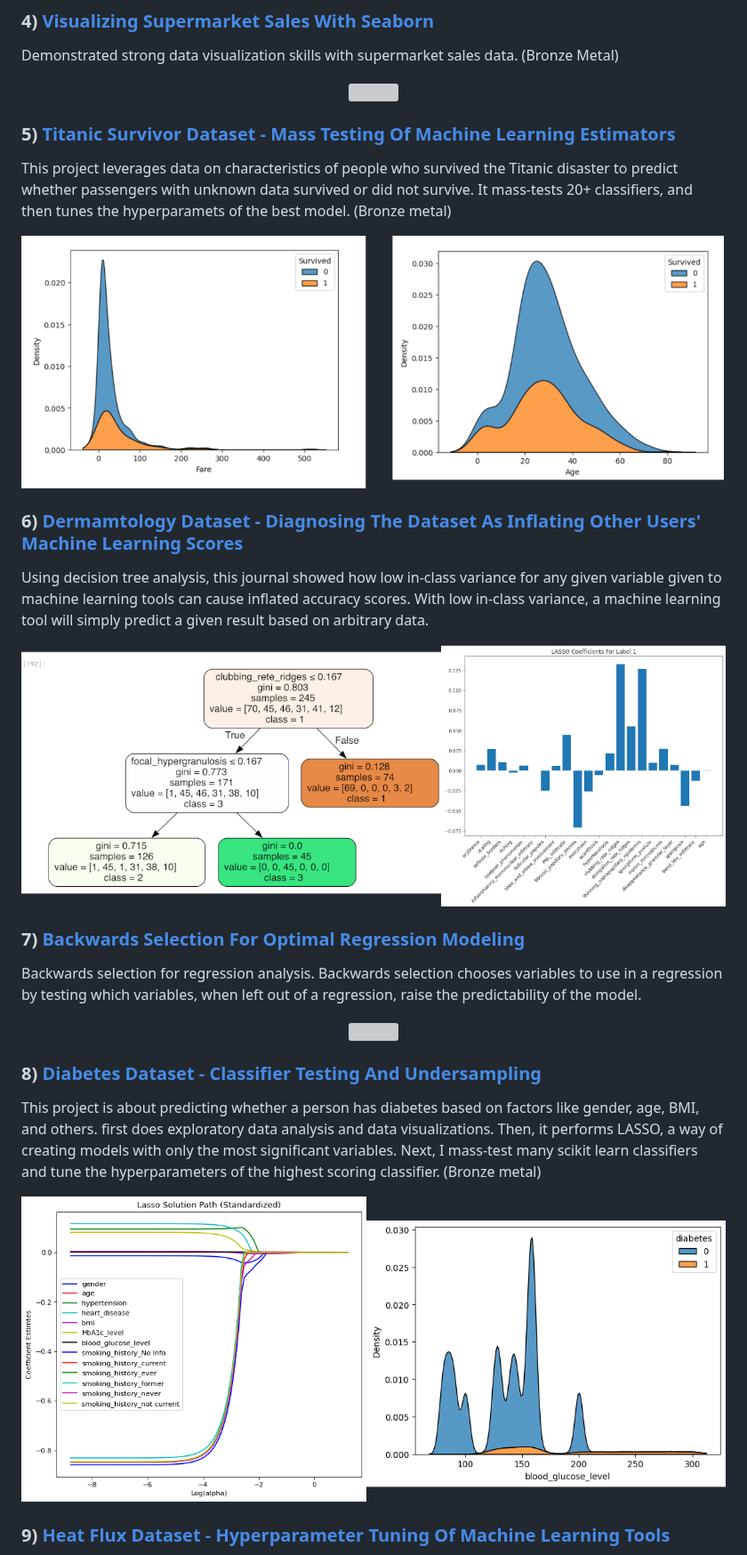
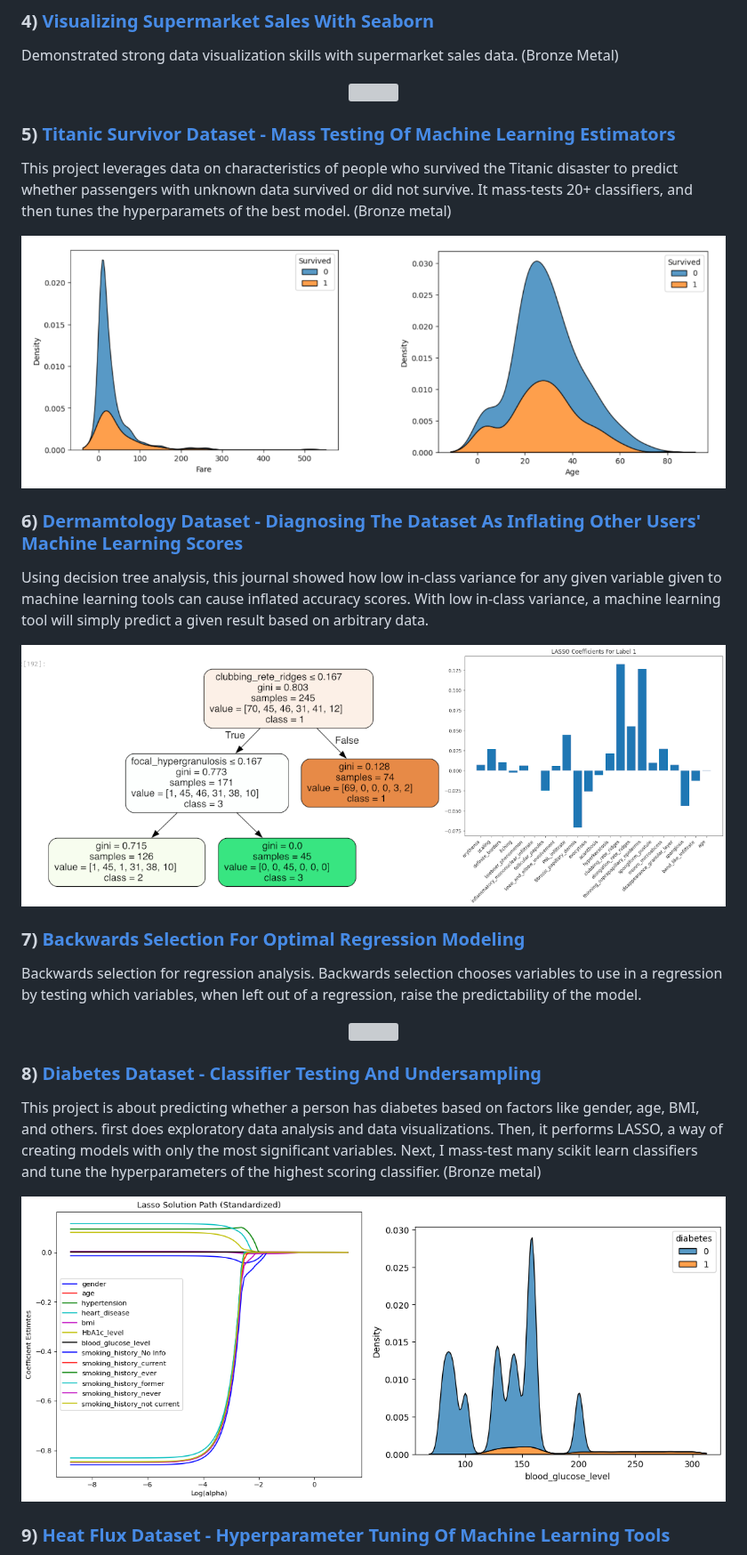
Before and after one commit to lukastay/Lukas-Taylor-Repository, a Markdown page: README.md, the part around one of its changes. Shown at 89% size. Rendered like a GitHub page; grey boxes are pictures that could not be loaded.

```diff
--- a/README.md
+++ b/README.md
@@ -97,7 +97,7 @@ This project leverages data on characteristics of people who survived the Titani
 
 <p align="center">
 
-<img src="images/titanic_real.png?raw=true" width="1150">
+<img src="images/titanic_real2.png?raw=true" width="1150">
 
 </p>
 
@@ -107,7 +107,7 @@ Using decision tree analysis, this journal showed how low in-class variance for
 
 <p align="center">
 
-<img src="images/derma.png?raw=true" width="1400">
+<img src="images/derma2.png?raw=true" width="1400">
 
 </p>
 
@@ -127,7 +127,7 @@ This project is about predicting whether a person has diabetes based on factors
 
 <p align="center">
 
-<img src="images/diabetes.png?raw=true" width="1000">
+<img src="images/diabetes2.png?raw=true" width="1000">
 
 </p>
 
```
Also changed, not shown: other parts of README.md (+7 -6 lines).
